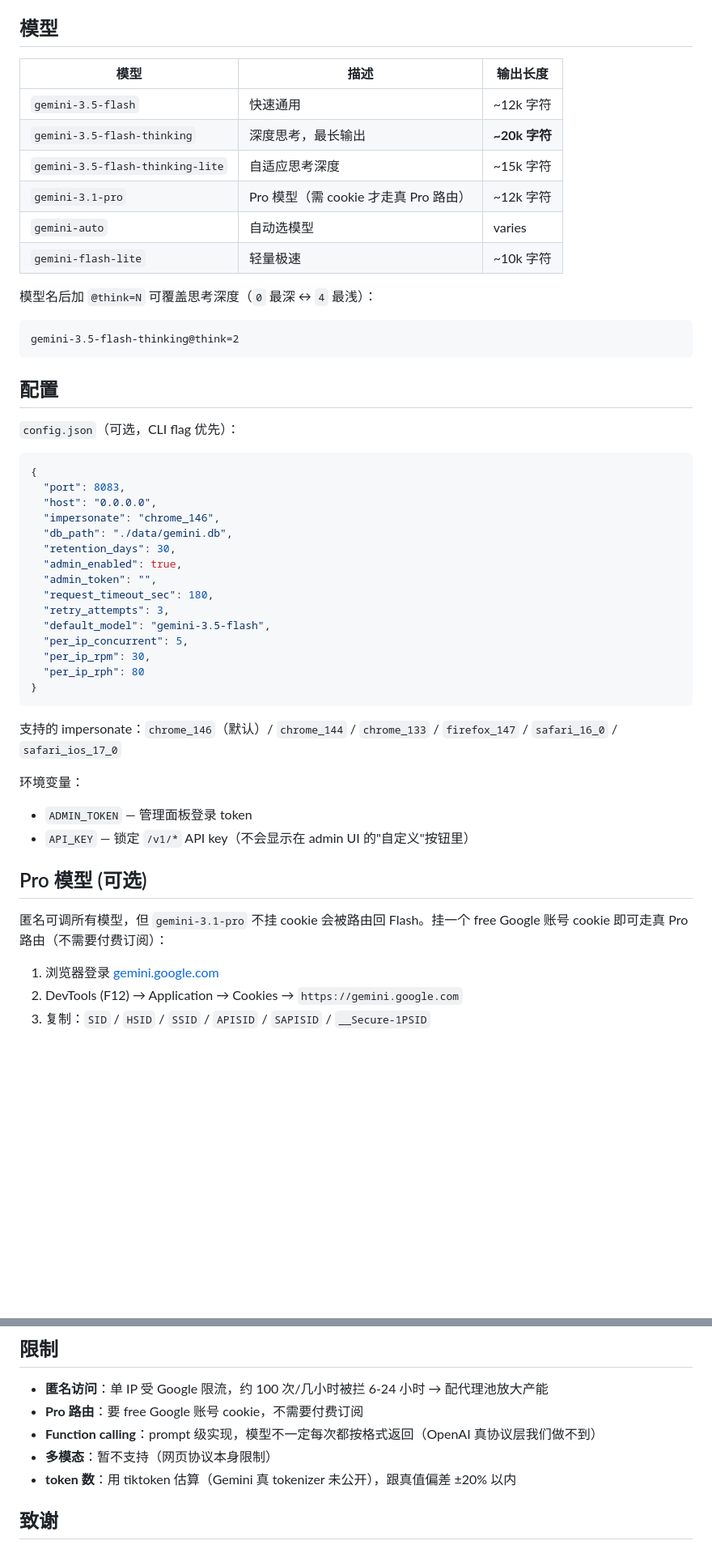
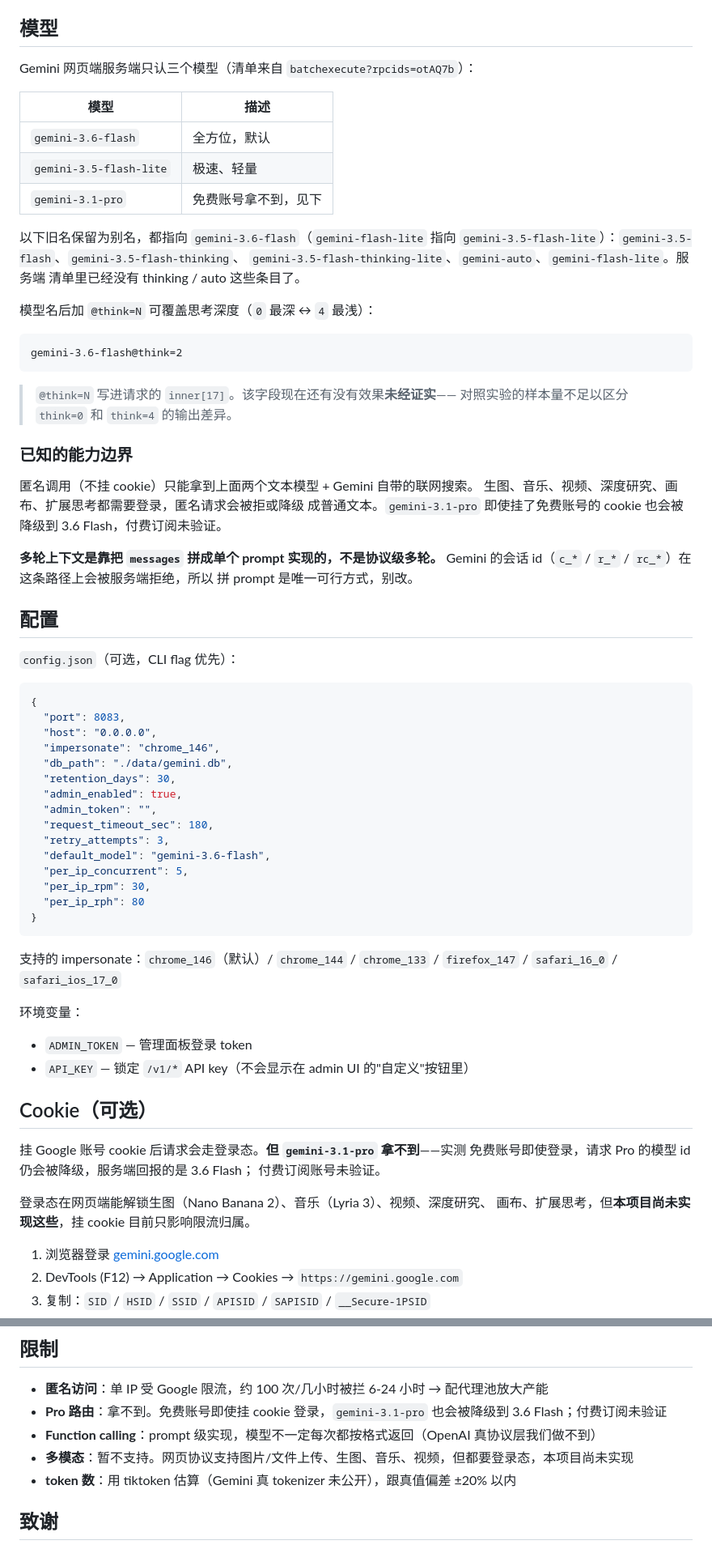
Before and after one commit to HelenTim/gemini-web2api-go-PostgreSQL, a Markdown page: README.md, 2 parts joined by grey strips. Shown at 81% size. Drawn GitHub-style; blank space fills up the shorter version.

Commit message:
docs: README 对齐实测的能力边界
改掉三处与实测不符的说法：
- "挂 free Google 账号 cookie 即可走真 Pro 路由" —— 免费账号即使登录，
  请求 Pro 的模型 id 也会被降级，服务端回报 3.6 Flash
- "Vision/Audio 网页协议不支持" —— 协议本身支持（上传走
  push.clients6.google.com/upload/ 两步 resumable），是本项目未实现
- "含 stream:true SSE" —— 实际是取完整回复后再切块，不是增量流式

补两条容易踩的边界：@think=N 的效果未经证实；多轮靠拼 prompt 实现，
带会话 id 的协议级多轮会被服务端拒绝，别改成那条路。

模型表按服务端清单重写，标出哪些是别名。

````diff
--- a/README.md
+++ b/README.md
@@ -107,20 +107,38 @@ print(resp.choices[0].message.content)
 
 ## 模型
 
-| 模型 | 描述 | 输出长度 |
-|---|---|---|
-| `gemini-3.5-flash` | 快速通用 | ~12k 字符 |
-| `gemini-3.5-flash-thinking` | 深度思考，最长输出 | **~20k 字符** |
-| `gemini-3.5-flash-thinking-lite` | 自适应思考深度 | ~15k 字符 |
-| `gemini-3.1-pro` | Pro 模型（需 cookie 才走真 Pro 路由）| ~12k 字符 |
-| `gemini-auto` | 自动选模型 | varies |
-| `gemini-flash-lite` | 轻量极速 | ~10k 字符 |
+Gemini 网页端服务端只认三个模型（清单来自 `batchexecute?rpcids=otAQ7b`）：
+
+| 模型 | 描述 |
+|---|---|
+| `gemini-3.6-flash` | 全方位，默认 |
+| `gemini-3.5-flash-lite` | 极速、轻量 |
+| `gemini-3.1-pro` | 免费账号拿不到，见下 |
+
+以下旧名保留为别名，都指向 `gemini-3.6-flash`（`gemini-flash-lite` 指向
+`gemini-3.5-flash-lite`）：`gemini-3.5-flash`、`gemini-3.5-flash-thinking`、
+`gemini-3.5-flash-thinking-lite`、`gemini-auto`、`gemini-flash-lite`。服务端
+清单里已经没有 thinking / auto 这些条目了。
 
 模型名后加 `@think=N` 可覆盖思考深度（`0` 最深 ↔ `4` 最浅）：
 
 ```
-gemini-3.5-flash-thinking@think=2
+gemini-3.6-flash@think=2
 ```
+
+> `@think=N` 写进请求的 `inner[17]`。该字段现在还有没有效果**未经证实**——
+> 对照实验的样本量不足以区分 `think=0` 和 `think=4` 的输出差异。
+
+### 已知的能力边界
+
+匿名调用（不挂 cookie）只能拿到上面两个文本模型 + Gemini 自带的联网搜索。
+生图、音乐、视频、深度研究、画布、扩展思考都需要登录，匿名请求会被拒或降级
+成普通文本。`gemini-3.1-pro` 即使挂了免费账号的 cookie 也会被降级到 3.6
+Flash，付费订阅未验证。
+
+**多轮上下文是靠把 `messages` 拼成单个 prompt 实现的，不是协议级多轮。**
+Gemini 的会话 id（`c_*` / `r_*` / `rc_*`）在这条路径上会被服务端拒绝，所以
+拼 prompt 是唯一可行方式，别改。
 
 ## 配置
 
@@ -137,7 +155,7 @@ gemini-3.5-flash-thinking@think=2
   "admin_token": "",
   "request_timeout_sec": 180,
   "retry_attempts": 3,
-  "default_model": "gemini-3.5-flash",
+  "default_model": "gemini-3.6-flash",
   "per_ip_concurrent": 5,
   "per_ip_rpm": 30,
   "per_ip_rph": 80
@@ -150,9 +168,14 @@ gemini-3.5-flash-thinking@think=2
 - `ADMIN_TOKEN` — 管理面板登录 token
 - `API_KEY` — 锁定 `/v1/*` API key（不会显示在 admin UI 的"自定义"按钮里）
 
-## Pro 模型 (可选)
+## Cookie（可选）
 
-匿名可调所有模型，但 `gemini-3.1-pro` 不挂 cookie 会被路由回 Flash。挂一个 free Google 账号 cookie 即可走真 Pro 路由（不需要付费订阅）：
+挂 Google 账号 cookie 后请求会走登录态。**但 `gemini-3.1-pro` 拿不到**——实测
+免费账号即使登录，请求 Pro 的模型 id 仍会被降级，服务端回报的是 3.6 Flash；
+付费订阅账号未验证。
+
+登录态在网页端能解锁生图（Nano Banana 2）、音乐（Lyria 3）、视频、深度研究、
+画布、扩展思考，但**本项目尚未实现这些**，挂 cookie 目前只影响限流归属。
 
 1. 浏览器登录 [gemini.google.com](https://gemini.google.com)
 2. DevTools (F12) → Application → Cookies → `https://gemini.google.com`
@@ -231,9 +254,9 @@ docker-compose.yml   单容器,sqlite volume,本地 8083 暴露
 ## 限制
 
 - **匿名访问**：单 IP 受 Google 限流，约 100 次/几小时被拦 6-24 小时 → 配代理池放大产能
-- **Pro 路由**：要 free Google 账号 cookie，不需要付费订阅
+- **Pro 路由**：拿不到。免费账号即使挂 cookie 登录，`gemini-3.1-pro` 也会被降级到 3.6 Flash；付费订阅未验证
 - **Function calling**：prompt 级实现，模型不一定每次都按格式返回（OpenAI 真协议层我们做不到）
-- **多模态**：暂不支持（网页协议本身限制）
+- **多模态**：暂不支持。网页协议支持图片/文件上传、生图、音乐、视频，但都要登录态，本项目尚未实现
 - **token 数**：用 tiktoken 估算（Gemini 真 tokenizer 未公开），跟真值偏差 ±20% 以内
 
 ## 致谢
````
Also changed, not shown: other parts of README.md (+8 -8 lines).
